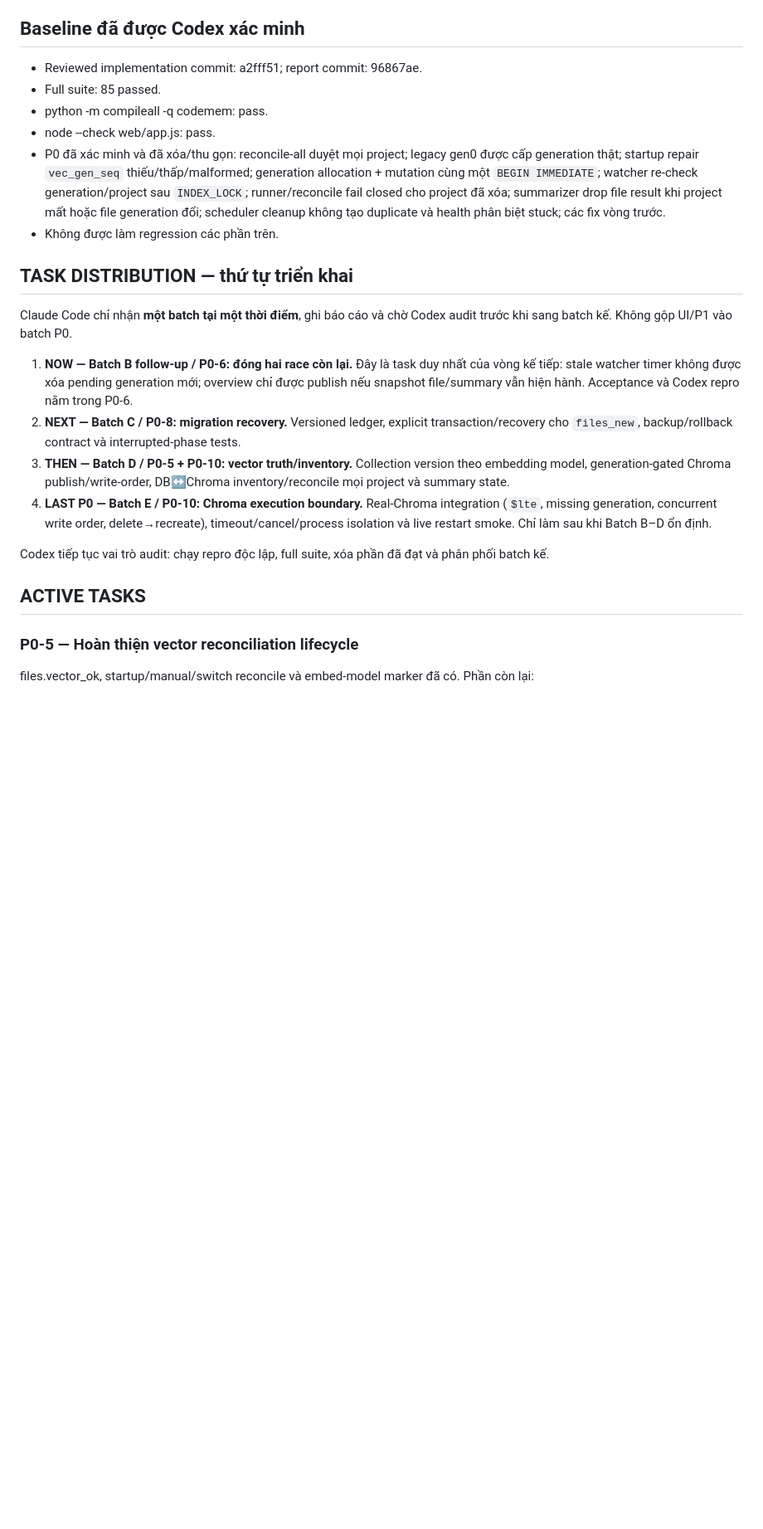
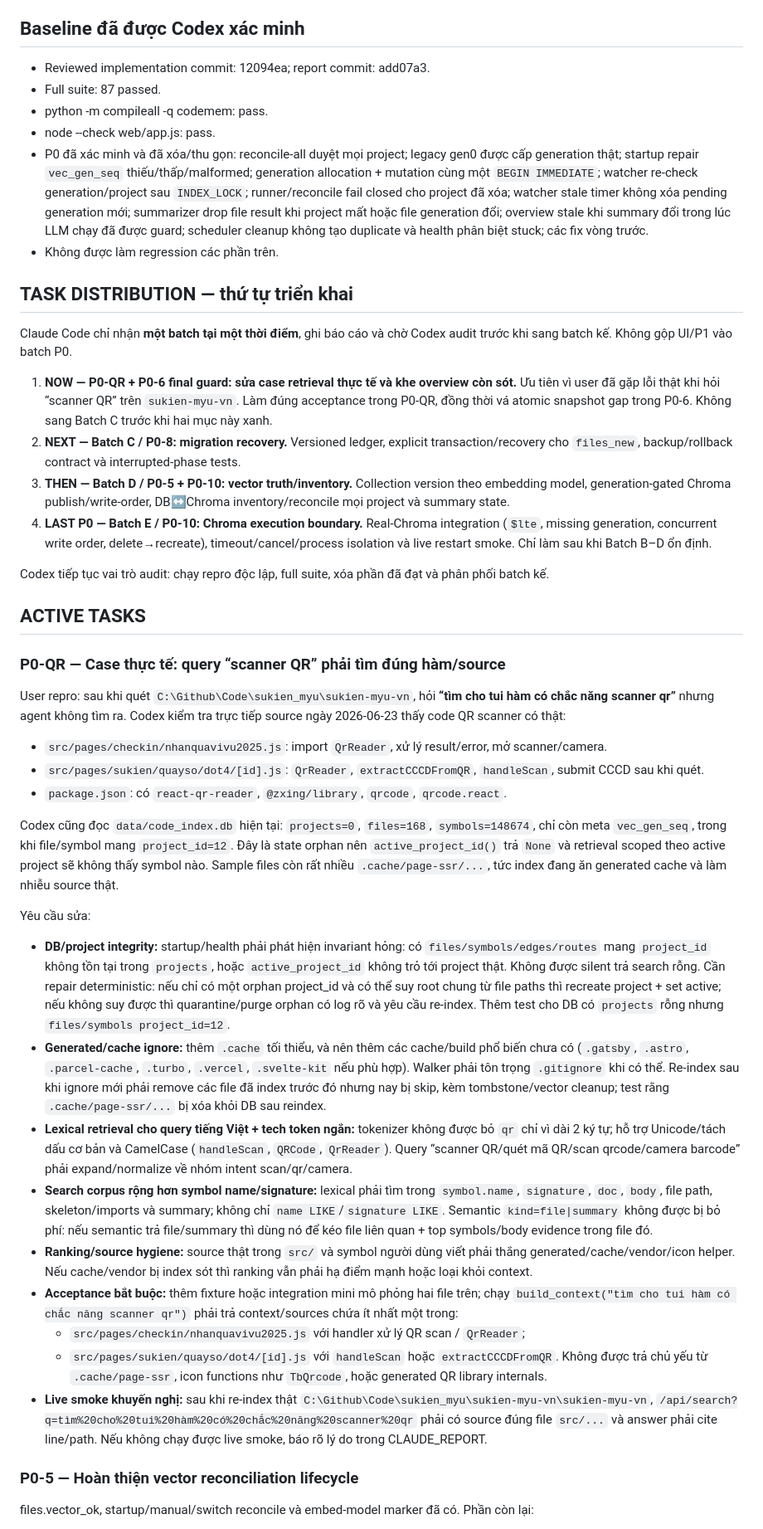
Before and after one commit to NamelessIT/code-memory, a Markdown page: workspace.md, the part around one of its changes. Shown at 83% size. Drawn GitHub-style; blank space fills up the shorter version.

```diff
--- a/workspace.md
+++ b/workspace.md
@@ -28,18 +28,18 @@
 
 ## Baseline đã được Codex xác minh
 
-- Reviewed implementation commit: a2fff51; report commit: 96867ae.
-- Full suite: 85 passed.
+- Reviewed implementation commit: 12094ea; report commit: add07a3.
+- Full suite: 87 passed.
 - python -m compileall -q codemem: pass.
 - node --check web/app.js: pass.
-- P0 đã xác minh và đã xóa/thu gọn: reconcile-all duyệt mọi project; legacy gen0 được cấp generation thật; startup repair `vec_gen_seq` thiếu/thấp/malformed; generation allocation + mutation cùng một `BEGIN IMMEDIATE`; watcher re-check generation/project sau `INDEX_LOCK`; runner/reconcile fail closed cho project đã xóa; summarizer drop file result khi project mất hoặc file generation đổi; scheduler cleanup không tạo duplicate và health phân biệt stuck; các fix vòng trước.
+- P0 đã xác minh và đã xóa/thu gọn: reconcile-all duyệt mọi project; legacy gen0 được cấp generation thật; startup repair `vec_gen_seq` thiếu/thấp/malformed; generation allocation + mutation cùng một `BEGIN IMMEDIATE`; watcher re-check generation/project sau `INDEX_LOCK`; runner/reconcile fail closed cho project đã xóa; watcher stale timer không xóa pending generation mới; summarizer drop file result khi project mất hoặc file generation đổi; overview stale khi summary đổi trong lúc LLM chạy đã được guard; scheduler cleanup không tạo duplicate và health phân biệt stuck; các fix vòng trước.
 - Không được làm regression các phần trên.
 
 ## TASK DISTRIBUTION — thứ tự triển khai
 
 Claude Code chỉ nhận **một batch tại một thời điểm**, ghi báo cáo và chờ Codex audit trước khi sang batch kế. Không gộp UI/P1 vào batch P0.
 
-1. **NOW — Batch B follow-up / P0-6: đóng hai race còn lại.** Đây là task duy nhất của vòng kế tiếp: stale watcher timer không được xóa pending generation mới; overview chỉ được publish nếu snapshot file/summary vẫn hiện hành. Acceptance và Codex repro nằm trong P0-6.
+1. **NOW — P0-QR + P0-6 final guard: sửa case retrieval thực tế và khe overview còn sót.** Ưu tiên vì user đã gặp lỗi thật khi hỏi “scanner QR” trên `sukien-myu-vn`. Làm đúng acceptance trong P0-QR, đồng thời vá atomic snapshot gap trong P0-6. Không sang Batch C trước khi hai mục này xanh.
 2. **NEXT — Batch C / P0-8: migration recovery.** Versioned ledger, explicit transaction/recovery cho `files_new`, backup/rollback contract và interrupted-phase tests.
 3. **THEN — Batch D / P0-5 + P0-10: vector truth/inventory.** Collection version theo embedding model, generation-gated Chroma publish/write-order, DB↔Chroma inventory/reconcile mọi project và summary state.
 4. **LAST P0 — Batch E / P0-10: Chroma execution boundary.** Real-Chroma integration (`$lte`, missing generation, concurrent write order, delete→recreate), timeout/cancel/process isolation và live restart smoke. Chỉ làm sau khi Batch B–D ổn định.
@@ -47,6 +47,29 @@ Claude Code chỉ nhận **một batch tại một thời điểm**, ghi báo c
 Codex tiếp tục vai trò audit: chạy repro độc lập, full suite, xóa phần đã đạt và phân phối batch kế.
 
 ## ACTIVE TASKS
+
+### P0-QR — Case thực tế: query “scanner QR” phải tìm đúng hàm/source
+
+User repro: sau khi quét `C:\Github\Code\sukien_myu\sukien-myu-vn`, hỏi **“tìm cho tui hàm có chắc năng scanner qr”** nhưng agent không tìm ra. Codex kiểm tra trực tiếp source ngày 2026-06-23 thấy code QR scanner có thật:
+
+- `src/pages/checkin/nhanquavivu2025.js`: import `QrReader`, xử lý result/error, mở scanner/camera.
+- `src/pages/sukien/quayso/dot4/[id].js`: `QrReader`, `extractCCCDFromQR`, `handleScan`, submit CCCD sau khi quét.
+- `package.json`: có `react-qr-reader`, `@zxing/library`, `qrcode`, `qrcode.react`.
+
+Codex cũng đọc `data/code_index.db` hiện tại: `projects=0`, `files=168`, `symbols=148674`, chỉ còn meta `vec_gen_seq`, trong khi file/symbol mang `project_id=12`. Đây là state orphan nên `active_project_id()` trả `None` và retrieval scoped theo active project sẽ không thấy symbol nào. Sample files còn rất nhiều `.cache/page-ssr/...`, tức index đang ăn generated cache và làm nhiễu source thật.
+
+Yêu cầu sửa:
+
+- **DB/project integrity:** startup/health phải phát hiện invariant hỏng: có `files/symbols/edges/routes` mang `project_id` không tồn tại trong `projects`, hoặc `active_project_id` không trỏ tới project thật. Không được silent trả search rỗng. Cần repair deterministic: nếu chỉ có một orphan project_id và có thể suy root chung từ file paths thì recreate project + set active; nếu không suy được thì quarantine/purge orphan có log rõ và yêu cầu re-index. Thêm test cho DB có `projects` rỗng nhưng `files/symbols project_id=12`.
+- **Generated/cache ignore:** thêm `.cache` tối thiểu, và nên thêm các cache/build phổ biến chưa có (`.gatsby`, `.astro`, `.parcel-cache`, `.turbo`, `.vercel`, `.svelte-kit` nếu phù hợp). Walker phải tôn trọng `.gitignore` khi có thể. Re-index sau khi ignore mới phải remove các file đã index trước đó nhưng nay bị skip, kèm tombstone/vector cleanup; test rằng `.cache/page-ssr/...` bị xóa khỏi DB sau reindex.
+- **Lexical retrieval cho query tiếng Việt + tech token ngắn:** tokenizer không được bỏ `qr` chỉ vì dài 2 ký tự; hỗ trợ Unicode/tách dấu cơ bản và CamelCase (`handleScan`, `QRCode`, `QrReader`). Query “scanner QR/quét mã QR/scan qrcode/camera barcode” phải expand/normalize về nhóm intent scan/qr/camera.
+- **Search corpus rộng hơn symbol name/signature:** lexical phải tìm trong `symbol.name`, `signature`, `doc`, `body`, file path, skeleton/imports và summary; không chỉ `name LIKE`/`signature LIKE`. Semantic `kind=file|summary` không được bị bỏ phí: nếu semantic trả file/summary thì dùng nó để kéo file liên quan + top symbols/body evidence trong file đó.
+- **Ranking/source hygiene:** source thật trong `src/` và symbol người dùng viết phải thắng generated/cache/vendor/icon helper. Nếu cache/vendor bị index sót thì ranking vẫn phải hạ điểm mạnh hoặc loại khỏi context.
+- **Acceptance bắt buộc:** thêm fixture hoặc integration mini mô phỏng hai file trên; chạy `build_context("tìm cho tui hàm có chắc năng scanner qr")` phải trả context/sources chứa ít nhất một trong:
+  - `src/pages/checkin/nhanquavivu2025.js` với handler xử lý QR scan / `QrReader`;
+  - `src/pages/sukien/quayso/dot4/[id].js` với `handleScan` hoặc `extractCCCDFromQR`.
+  Không được trả chủ yếu từ `.cache/page-ssr`, icon functions như `TbQrcode`, hoặc generated QR library internals.
+- **Live smoke khuyến nghị:** sau khi re-index thật `C:\Github\Code\sukien_myu\sukien-myu-vn\sukien-myu-vn`, `/api/search?q=tìm%20cho%20tui%20hàm%20có%20chắc%20năng%20scanner%20qr` phải có source đúng file `src/...` và answer phải cite line/path. Nếu không chạy được live smoke, báo rõ lý do trong CLAUDE_REPORT.
 
 ### P0-5 — Hoàn thiện vector reconciliation lifecycle
 
```
Also changed, not shown: other parts of workspace.md (+64 -52 lines).
